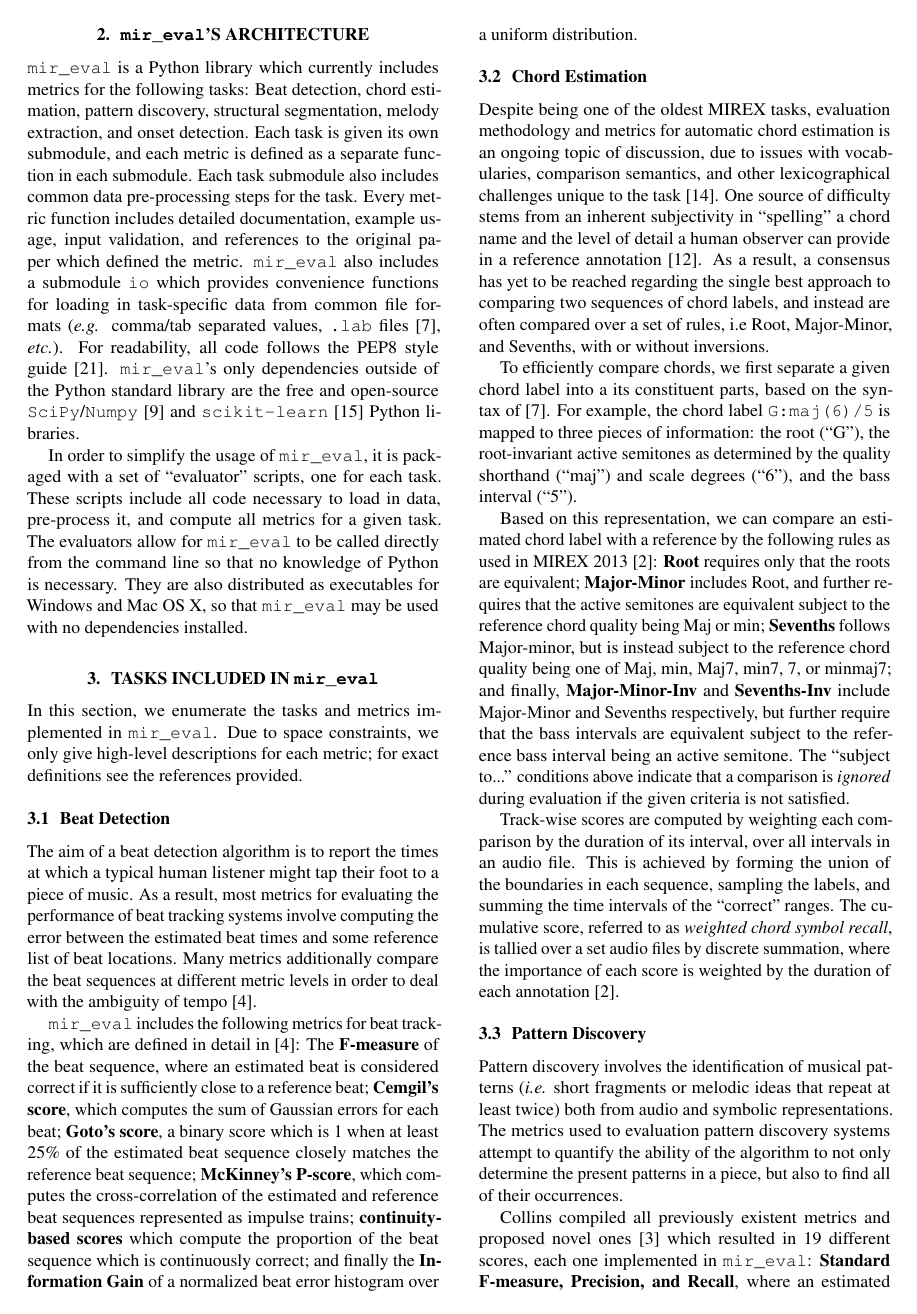
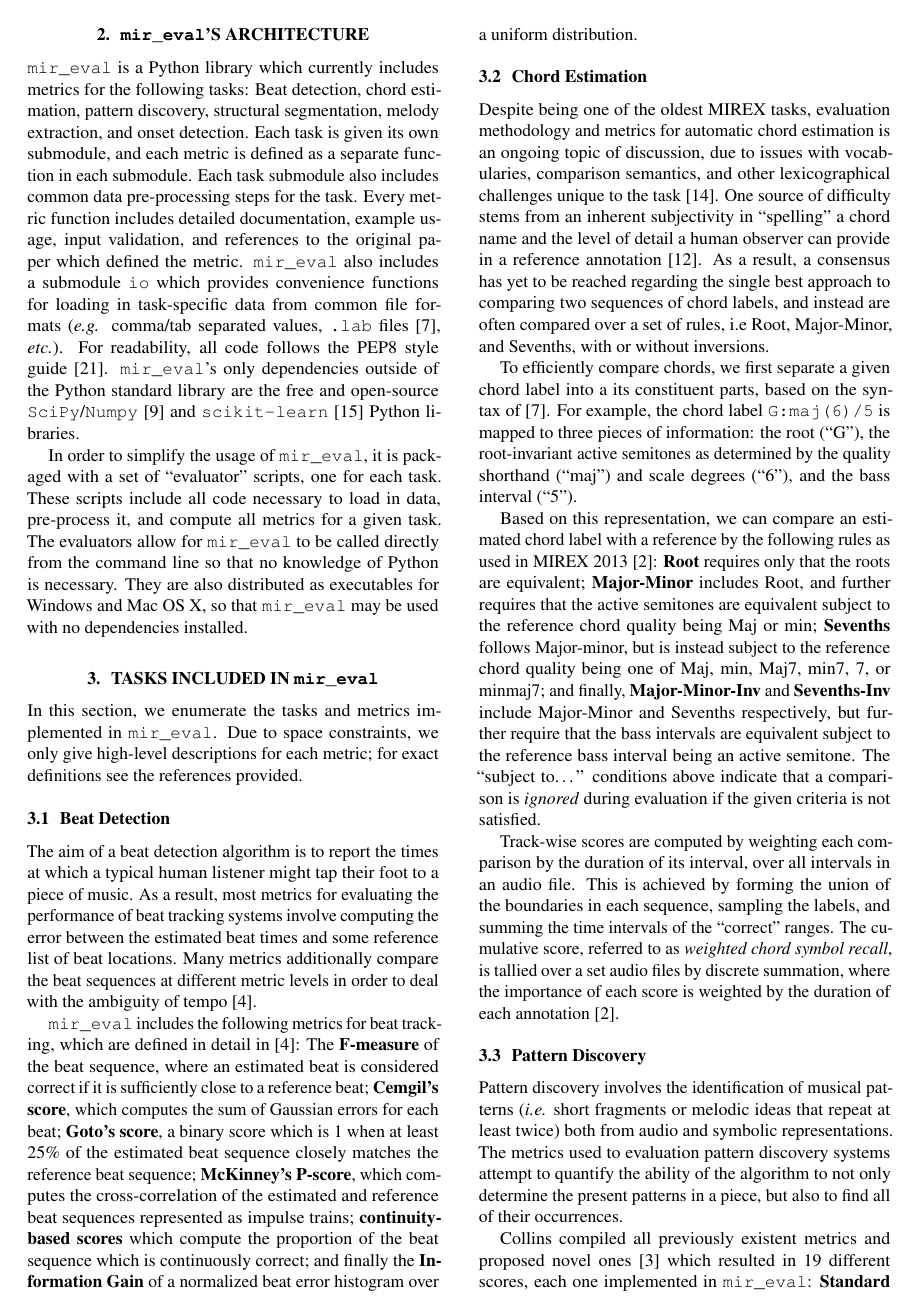
Before and after one commit to craffel/mir_eval-ismir, a LaTeX paper (paper/paper.tex): page 2 of 6 before the commit and page 2 of 7 after it. The pictures show the PDF file paper/paper.pdf that the author committed with the source.

Commit message:
fixed some tex spacing errors

```diff
--- a/paper/paper.tex
+++ b/paper/paper.tex
@@ -64,23 +64,28 @@
 \section{Evaluating MIR Algorithms}
 
 Much of the research in Music Information Retrieval (MIR) involves the development of systems that process raw music data to produce semantic information.
-The goal of these systems is frequently defined as attempting to duplicate the performance of a human listener given the same task \cite{downie2003toward}.
+The goal of these systems is frequently defined as attempting to duplicate the
+performance of a human listener given the same task~\cite{downie2003toward}.
 A natural way to determine a system's effectiveness might be for a human to study the output produced by the system and judge its correctness.
 However, this would yield only subjective ratings, and would also be extremely time-consuming when evaluating a system's output over a large corpus of music.
 
 Instead, objective metrics are developed to provide a well-defined way of computing a score which indicates each system's output's correctness.
 These metrics typically involve a heuristically-motivated comparison of the system's output to a reference which is known to be correct.
-Over time, certain metrics have become standard for each task, so that the performance of systems created by different researchers can be compared when they are evaluated over the same dataset \cite{downie2003toward}.
+Over time, certain metrics have become standard for each task, so that the performance
+of systems created by different researchers can be compared when they are evaluated
+over the same dataset~\cite{downie2003toward}.
 Unfortunately, this comparison can be confounded by small details of the implementations or procedures that can have disproportionate impacts on the resulting scores.
 
 % MIREX is the standard, but it's not community-developed, not transparent, not well-documented, uses multiple languages, is coupled to NEMA, not easy to use, dependencies, not used outside of MIREX, etc.
-For the past 10 years, the yearly Music Information Retrieval Evaluation eXchange (MIREX) has been a forum for comparing MIR algorithms over common datasets \cite{downie2008music}.
+For the past 10 years, the yearly Music Information Retrieval Evaluation eXchange
+(MIREX) has been a forum for comparing MIR algorithms over common datasets~\cite{downie2008music}.
 By providing a standardized shared-task setting, MIREX has become critically useful for tracking progress in MIR research.
-MIREX is built upon the Networked Environment for Music Analysis (NEMA) \cite{west2010networked}, a large-scale system which includes exhaustive functionality for evaluating, summarizing, and displaying evaluation results.
+MIREX is built upon the Networked Environment for Music Analysis (NEMA)~\cite{west2010networked}, a large-scale system which includes exhaustive functionality for evaluating, summarizing, and displaying evaluation results.
 The NEMA code-base includes multiple programming languages and dependencies (some of which, \eg{} Matlab, are proprietary) so compiling and running it at individual sites is nontrivial.
 %
 %Due to its scale, characteristics, and intended use,
-In consequence, the NEMA system is rarely used for evaluating MIR algorithms outside of the setting of MIREX \cite{downie2008music}.
+In consequence, the NEMA system is rarely used for evaluating MIR algorithms outside of
+the setting of MIREX~\cite{downie2008music}.
 Instead, researchers often create their own implementations of common metrics for evaluating their algorithms.
 These implementations are thus not standardized, and may contain differences in details, or even bugs, that confound comparisons.
 
@@ -89,9 +94,11 @@
 In addition, it should be community-developed and transparently implemented so that all design decisions are easily understood and open to discussion and improvement.
 
 Following these criteria, we present \mireval{}, a software package which intends to provide an easy and standardized way to evaluate MIR systems.
-This paper first discusses the architecture and design of \mireval{} in Section \ref{sec:architecture}, then, in Section \ref{sec:tasks}, describes all of the tasks covered by \mireval{} and the metrics included.
-In order to validate our implementation decisions, we compare \mireval{} to existing software in Section \ref{sec:comparison}.
-Finally, we discuss and summarize our contributions in Section \ref{sec:discussion}.
+This paper first discusses the architecture and design of \mireval{} in Section
+\ref{sec:architecture}, then, in Section~\ref{sec:tasks}, describes all of the tasks covered by \mireval{} and the metrics included.
+In order to validate our implementation decisions, we compare \mireval{} to existing
+software in Section~\ref{sec:comparison}.
+Finally, we discuss and summarize our contributions in Section~\ref{sec:discussion}.
 
 \section{\mireval{}'s architecture}
 \label{sec:architecture}
@@ -100,7 +107,9 @@
 Each task is given its own submodule, and each metric is defined as a separate function in each submodule.
 Each task submodule also includes common data pre-processing steps for the task.
 Every metric function includes detailed documentation, example usage, input validation, and references to the original paper which defined the metric.
-\mireval{} also includes a submodule \texttt{io} which provides convenience functions for loading in task-specific data from common file formats (\eg{} comma/tab separated values, \texttt{.lab} files \cite{harte2010towards}, \etc{}).
+\mireval{} also includes a submodule \texttt{io} which provides convenience functions
+for loading in task-specific data from common file formats (\eg{} comma/tab separated
+    values, \texttt{.lab} files~\cite{harte2010towards}, \etc{}).
 For readability, all code follows the PEP8 style guide\cite{van2001pep}.
 \mireval{}'s only dependencies outside of the Python standard library are the free and open-source \texttt{SciPy}/\texttt{Numpy}\cite{jones2001scipy} and \texttt{scikit-learn}\cite{pedregosa2011scikit} Python libraries.
 
@@ -119,9 +128,11 @@
 
 The aim of a beat detection algorithm is to report the times at which a typical human listener might tap their foot to a piece of music.
 As a result, most metrics for evaluating the performance of beat tracking systems involve computing the error between the estimated beat times and some reference list of beat locations.
-Many metrics additionally compare the beat sequences at different metric levels in order to deal with the ambiguity of tempo \cite{davies2009evaluation}.
+Many metrics additionally compare the beat sequences at different metric levels in
+order to deal with the ambiguity of tempo~\cite{davies2009evaluation}.
 
-\mireval{} includes the following metrics for beat tracking, which are defined in detail in \cite{davies2009evaluation}:
+\mireval{} includes the following metrics for beat tracking, which are defined in
+detail in~\cite{davies2009evaluation}:
 The \textbf{F-measure} of the beat sequence, where an estimated beat is considered correct if it is sufficiently close to a reference beat;
 \textbf{Cemgil's score}, which computes the sum of Gaussian errors for each beat;
 \textbf{Goto's score}, a binary score which is 1 when at least 25\% of the estimated beat sequence closely matches the reference beat sequence;
@@ -131,11 +142,16 @@
 
 \subsection{Chord Estimation}
 
-Despite being one of the oldest MIREX tasks, evaluation methodology and metrics for automatic chord estimation is an ongoing topic of discussion, due to issues with vocabularies, comparison semantics, and other lexicographical challenges unique to the task \cite{pauwels2013evaluating}.
-One source of difficulty stems from an inherent subjectivity in ``spelling'' a chord name and the level of detail a human observer can provide in a reference annotation \cite{ni2013understanding}.
+Despite being one of the oldest MIREX tasks, evaluation methodology and metrics for
+automatic chord estimation is an ongoing topic of discussion, due to issues with
+vocabularies, comparison semantics, and other lexicographical challenges unique to the
+task~\cite{pauwels2013evaluating}.
+One source of difficulty stems from an inherent subjectivity in ``spelling'' a chord
+name and the level of detail a human observer can provide in a reference annotation~\cite{ni2013understanding}.
 As a result, a consensus has yet to be reached regarding the single best approach to comparing two sequences of chord labels, and instead are often compared over a set of rules, i.e Root, Major-Minor, and Sevenths, with or without inversions.
 
-To efficiently compare chords, we first separate a given chord label into a its constituent parts, based on the syntax of \cite{harte2010towards}.
+To efficiently compare chords, we first separate a given chord label into a its
+constituent parts, based on the syntax of~\cite{harte2010towards}.
 For example, the chord label \texttt{G:maj(6)/5} is mapped to three pieces of information: the root (``G''), the root-invariant active semitones as determined by the quality shorthand (``maj'') and scale degrees (``6''), and the bass interval (``5'').
 
 Based on this representation, we can compare an estimated chord label with a reference by the following rules as used in MIREX 2013\cite{choi2013mirex}:
@@ -143,18 +159,20 @@
 \textbf{Major-Minor} includes Root, and further requires that the active semitones are equivalent subject to the reference chord quality being Maj or min;
 \textbf{Sevenths} follows Major-minor, but is instead subject to the reference chord quality being one of Maj, min, Maj7, min7, 7, or minmaj7;
 and finally, \textbf{Major-Minor-Inv} and \textbf{Sevenths-Inv} include Major-Minor and Sevenths respectively, but further require that the bass intervals are equivalent subject to the reference bass interval being an active semitone.
-The ``subject to...'' conditions above indicate that a comparison is \emph{ignored} during evaluation if the given criteria is not satisfied.
+The ``subject to\ldots'' conditions above indicate that a comparison is \emph{ignored} during evaluation if the given criteria is not satisfied.
 
 Track-wise scores are computed by weighting each comparison by the duration of its interval, over all intervals in an audio file.
 This is achieved by forming the union of the boundaries in each sequence, sampling the labels, and summing the time intervals of the ``correct'' ranges.
-The cumulative score, referred to as \emph{weighted chord symbol recall}, is tallied over a set audio files by discrete summation, where the importance of each score is weighted by the duration of each annotation \cite{choi2013mirex}.
+The cumulative score, referred to as \emph{weighted chord symbol recall}, is tallied
+over a set audio files by discrete summation, where the importance of each score is
+weighted by the duration of each annotation~\cite{choi2013mirex}.
 
 \subsection{Pattern Discovery}
 
 Pattern discovery involves the identification of musical patterns (\ie{} short fragments or melodic ideas that repeat at least twice) both from audio and symbolic representations.
 The metrics used to evaluation pattern discovery systems attempt to quantify the ability of the algorithm to not only determine the present patterns in a piece, but also to find all of their occurrences.
 
-Collins compiled all previously existent metrics and proposed novel ones \cite{Collins2013} which resulted in 19 different scores, each one implemented in \mireval{}:
+Collins compiled all previously existent metrics and proposed novel ones~\cite{Collins2013} which resulted in 19 different scores, each one implemented in \mireval{}:
 \textbf{Standard F-measure, Precision, and Recall}, where an estimated prototype pattern is considered correct only if it matches (up to translation) a reference prototype pattern;
 \textbf{Establishment F-measure, Precision, and Recall}, which computes the number of reference patterns that were successfully found, no matter how many occurrences were found;
 \textbf{Occurrence F-measure, Precision, and Recall}, which measures whether an algorithm is able to retrieve all occurrences of a pattern;
@@ -170,17 +188,27 @@
 In both tasks, we assume that annotations express a partitioning of the track into intervals.
 
 \mireval{} implements the following boundary detection metrics:
-\textbf{Boundary Detection Precision, Recall, and F-measure Scores} where an estimated boundary is considered correct if it falls within a window around a reference boundary \cite{turnbull2007supervised};
-and \textbf{Boundary Deviation} which computes median absolute time difference from a reference boundary to its nearest estimated boundary, and vice versa \cite{turnbull2007supervised}.
+\textbf{Boundary Detection Precision, Recall, and F-measure Scores} where an estimated
+boundary is considered correct if it falls within a window around a reference boundary~\cite{turnbull2007supervised};
+and \textbf{Boundary Deviation} which computes median absolute time difference from a
+reference boundary to its nearest estimated boundary, and vice versa~\cite{turnbull2007supervised}.
 The following structure annotation metrics are also included:
 \textbf{Pairwise Classification Precision, Recall, and F-measure Scores} for classifying pairs of sampled time instants as belonging to the same structural component~\cite{levy2008structural};
-\textbf{Rand Index}\footnote{The MIREX results page refers to Rand Index as ``random clustering index''.} which clusters reference and estimated annotations and compares them by the Rand Index \cite{rand1971objective};
-and the \textbf{Normalized Conditional Entropy} where sampled reference and estimated labels are interpreted as samples of random variables $Y_R, Y_E$ from which the conditional entropy of $Y_R$ given $Y_E$ (\textbf{Under-Segmentation}) and $Y_E$ given $Y_R$  (\textbf{Over-Segmentation}) are estimated \cite{lukashevich2008towards}.
+\textbf{Rand Index}\footnote{The MIREX results page refers to Rand Index as ``random
+clustering index''.} which clusters reference and estimated annotations and compares
+them by the Rand Index~\cite{rand1971objective};
+and the \textbf{Normalized Conditional Entropy} where sampled reference and estimated
+labels are interpreted as samples of random variables $Y_R, Y_E$ from which the
+conditional entropy of $Y_R$ given $Y_E$ (\textbf{Under-Segmentation}) and $Y_E$ given
+$Y_R$  (\textbf{Over-Segmentation}) are estimated~\cite{lukashevich2008towards}.
 
 \subsection{Melody Extraction}
 
-Melody extraction algorithms aim to produce a sequence of frequency values corresponding to the pitch of the dominant melody from a musical recording \cite{salamon:MelodyReview:IEEESPM13}.
-An estimated pitch series is evaluated against a reference by computing the following five measures defined in \cite{salamon:MelodyReview:IEEESPM13}, first used in MIREX 2005 \cite{polinerMelodyEval}:
+Melody extraction algorithms aim to produce a sequence of frequency values
+corresponding to the pitch of the dominant melody from a musical recording~\cite{salamon:MelodyReview:IEEESPM13}.
+An estimated pitch series is evaluated against a reference by computing the following
+five measures defined in~\cite{salamon:MelodyReview:IEEESPM13}, first used in MIREX
+2005~\cite{polinerMelodyEval}:
 \textbf{Voicing Recall Rate} which computes the proportion of frames labeled as melody frames in the reference that are estimated as melody frames by the algorithm;
 \textbf{Voicing False Alarm Rate} which computes the proportion of frames labeled as non-melody in the reference that are mistakenly estimated as melody frames by the algorithm;
 \textbf{Raw Pitch Accuracy} which computes the proportion of melody frames in the reference for which the frequency is considered correct (\ie{} within half a semitone of the reference frequency);
@@ -191,7 +219,10 @@
 \subsection{Onset Detection}
 
 The goal of an onset detection algorithm is to automatically determine when notes are played in a piece of music.
-As is also done in beat tracking and segment boundary detection, the primary method used to evaluate onset detectors is to first determine which estimated onsets are ``correct'', where correctness is defined as being within a small window of a reference onset \cite{bock2012evaluating}.
+As is also done in beat tracking and segment boundary detection, the primary method
+used to evaluate onset detectors is to first determine which estimated onsets are
+``correct'', where correctness is defined as being within a small window of a reference
+onset~\cite{bock2012evaluating}.
 From this, \textbf{Precision}, \textbf{Recall}, and \textbf{F-measure} scores are computed.
 
 \section{Comparison to Existing Implementations}
@@ -216,10 +247,12 @@
 In contrast to the tasks listed above, MIREX does not release ground truth annotations or algorithm output for the melody extraction and pattern discovery tasks.
 As a result, we compared \mireval{}'s output on smaller development datasets for these tasks.
 For melody extraction, the ADC2004 dataset used by MIREX is publicly available.
-We performed melody extraction using the ``SG2'' algorithm evaluated in 2011 \cite{salamon:MelodyExraction:TASLP:12} and compared \mireval{}'s reported scores to those of MIREX.
-For pattern discovery, we used the development dataset released by Collins \cite{Collins2013} and used the algorithms submitted by Nieto and Farbood \cite{nieto2013discovery} for MIREX 2013 to produce estimated patterns.
-We evaluated the estimated patterns using the MATLAB code released by Collins \cite{Collins2013}.
-The number of algorithms, examples, and total number of scores for all tasks are summarized in Table \ref{tab:nexamples}.
+We performed melody extraction using the ``SG2'' algorithm evaluated in 2011~\cite{salamon:MelodyExraction:TASLP:12} and compared \mireval{}'s reported scores to those of MIREX.
+For pattern discovery, we used the development dataset released by
+Collins~\cite{Collins2013} and used the algorithms submitted by Nieto and Farbood~\cite{nieto2013discovery} for MIREX 2013 to produce estimated patterns.
+We evaluated the estimated patterns using the MATLAB code released by Collins~\cite{Collins2013}.
+The number of algorithms, examples, and total number of scores for all tasks are
+summarized in Table~\ref{tab:nexamples}.
 
 \begin{table}[htb]
   \centering
@@ -239,7 +272,7 @@
  \label{tab:nexamples}
 \end{table}
 
-The resulting average relative change for each metric is presented in Table \ref{tab:comparison}.
+The resulting average relative change for each metric is presented in Table~\ref{tab:comparison}.
 The average relative change for all of the pattern discovery metrics was 0, so they are not included in this table.
 For many of the other metrics, the average relative change was less than a few tenths of a percent, indicating that \mireval{} is equivalent up to rounding/precision errors.
 In the following sections, we enumerate the known implementation differences which account for the larger average relative changes.
@@ -292,15 +325,15 @@
 
 \subsection{McKinney's P-score}
 
-When computing McKinney's P-score \cite{davies2009evaluation}, the beat sequences are first converted to impulse trains sampled at a 10 millisecond resolution.
+When computing McKinney's P-score~\cite{davies2009evaluation}, the beat sequences are first converted to impulse trains sampled at a 10 millisecond resolution.
 Because this sampling involves quantizing the beat times, shifting both beat sequences by a constant offset can result in substantial changes in the P-score.
 As a result, in \mireval{}, we normalize the beat sequences by subtracting from each reference and estimated beat location the minimum beat location in either series.
 In this way, the smallest beat in the estimated and reference beat sequences is always $0$ and the metric remains the same even when both beat sequences have a constant offset applied.
-This is not done in MIREX (which uses the Beat Evaluation Toolbox \cite{davies2009evaluation}), and as a result, we observe a considerable average relative change for the P-score metric.
+This is not done in MIREX (which uses the Beat Evaluation Toolbox~\cite{davies2009evaluation}), and as a result, we observe a considerable average relative change for the P-score metric.
 
 \subsection{Information Gain}
 
-The Information Gain metric \cite{davies2009evaluation} involves the computation a histogram of the per-beat errors.
+The Information Gain metric~\cite{davies2009evaluation} involves the computation a histogram of the per-beat errors.
 The Beat Evaluation Toolbox (and therefore MIREX) uses a non-uniform histogram binning where the first, second and last bins are smaller than the rest of the bins while \mireval{} uses a standard uniformly-binned histogram.
 As a result, the Information Gain score reported by \mireval{} differs substantially from that reported by MIREX.
 
@@ -315,7 +348,8 @@
 
 When computing the structure annotation metrics (Pairwise Precision, Recall, and F-measure, Rand Index, and Normalized Conditional Entropy Over- and Under-Segmentation Scores), the reference and estimated labels must be sampled to a common time-base.
 In MIREX, a fixed sampling grid is used for the Rand Index and pairwise classification metrics, but a different sampling rate is used for each, while a fixed number of samples is used for the conditional entropy scores.
-In \mireval{}, the same fixed sampling rate of 100 milliseconds is used for all structure annotation metrics, as specified in \cite{willis2013mirex}.
+In \mireval{}, the same fixed sampling rate of 100 milliseconds is used for all
+structure annotation metrics, as specified in~\cite{willis2013mirex}.
 
 Furthermore, in MIREX the start and end time over which the intervals are sampled depends on both the reference and estimated intervals while \mireval{} always samples with respect to the reference to ensure fair comparison across multiple estimates.
 This additionally requires that estimated intervals are adjusted to span the exact duration specified by the reference intervals.
@@ -345,14 +379,16 @@
 While the quality shorthand indicates ``major'', the asterisk implies the root is omitted and thus it is unclear whether \texttt{D:maj(*1)/\#1} is equivalent to \texttt{D:maj1}.
 %Some chords get dropped in different scenarios, and we can't replicate the logic.
 Second, and more importantly, such chords are likely ignored during evaluation, and we are unable to replicate the exact exclusion logic used by MIREX.
-This has proven to be particularly difficult in the two inversion rules, and manifests in Table \ref{tab:comparison}.
-For example, \texttt{Bb:maj(9)/9} was \emph{not} excluded from the MIREX evaluation, contradicting the description provided by the task specification \cite{choi2013mirex}.
+This has proven to be particularly difficult in the two inversion rules, and manifests
+in Table~\ref{tab:comparison}.
+For example, \texttt{Bb:maj(9)/9} was \emph{not} excluded from the MIREX evaluation,
+contradicting the description provided by the task specification~\cite{choi2013mirex}.
 This chord alone causes an observable difference between \mireval{} and MIREX's results.
 
 \section{Towards Transparency and Community Involvement}
 \label{sec:discussion}
 
-The results in Section \ref{sec:comparison} clearly demonstrate that differences in implementation can lead to substantial differences in reported scores.
+The results in Section~\ref{sec:comparison} clearly demonstrate that differences in implementation can lead to substantial differences in reported scores.
 This corroborates the need for transparency and community involvement in comparative evaluation.
 The primary motivation behind developing \mireval{} is to establish an open-source, publicly refined implementation of the most common MIR metrics.
 By encouraging MIR researchers to use the same easily understandable evaluation code-base, we can ensure that different systems are being compared fairly.
```
Also changed, not shown: paper/paper.pdf, paper/paper.tex (2 more changed lines).
